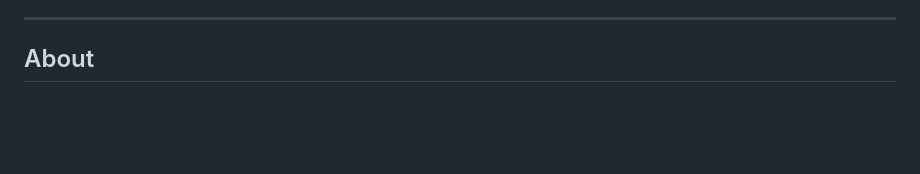
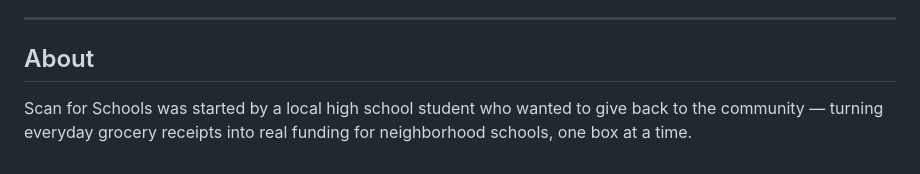
Before and after one commit to marcolombardini/scanforschools, a Markdown page: README.md, the part around the change. GitHub-like rendering; blank space fills up the shorter version.

```diff
--- a/README.md
+++ b/README.md
@@ -113,3 +113,4 @@ Then set the custom domain under **Settings → Pages**, and enable **Enforce HT
 ---
 
 ## About
+Scan for Schools was started by a local high school student who wanted to give back to the community — turning everyday grocery receipts into real funding for neighborhood schools, one box at a time.
```
